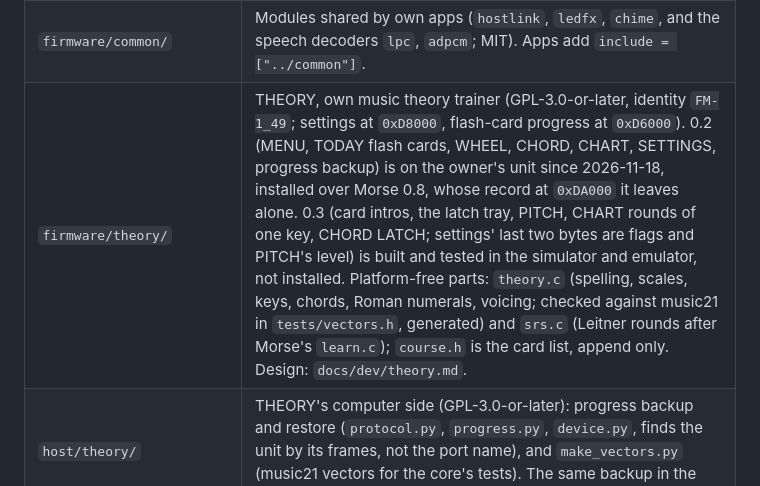
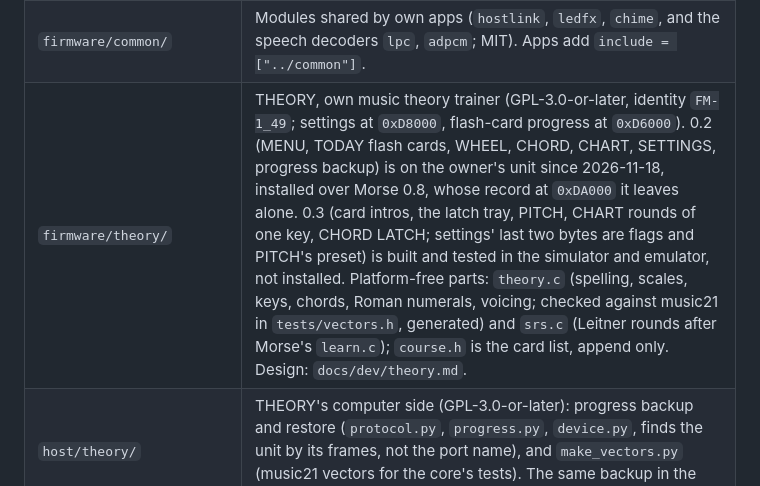
Before and after one commit to daviddwlee84/M-VAVE_FM-1, a Markdown page: AGENTS.md, the part around the change. Drawn GitHub-style.

```diff
--- a/AGENTS.md
+++ b/AGENTS.md
@@ -28,7 +28,7 @@ experimental firmware apps under `firmware/`, built on the `fm1-base` submodule.
 | `firmware/conductor/` | Own agent-console firmware (MIT). Design: `docs/agentic/conductor.md`. |
 | `firmware/morse/` | Submodule: [fm1-morse](https://github.com/daviddwlee84/fm1-morse), own pocket Morse code machine (GPL-3.0-or-later since 2026-11-18, MIT before; `common/` in it stays MIT; its own repo for The Firmware Hub, with `LICENSE` and `fmhub.json`). Built here with `third_party/fm1-base`; commit inside it, then bump the pointer here. Design: `docs/dev/morse.md`. |
 | `firmware/common/` | Modules shared by own apps (`hostlink`, `ledfx`, `chime`, and the speech decoders `lpc`, `adpcm`; MIT). Apps add `include = ["../common"]`. |
-| `firmware/theory/` | THEORY, own music theory trainer (GPL-3.0-or-later, identity `FM-1_49`; settings at `0xD8000`, flash-card progress at `0xD6000`). 0.2 (MENU, TODAY flash cards, WHEEL, CHORD, CHART, SETTINGS, progress backup) is on the owner's unit since 2026-11-18, installed over Morse 0.8, whose record at `0xDA000` it leaves alone. 0.3 (card intros, the latch tray, PITCH, CHART rounds of one key, CHORD LATCH; settings' last two bytes are flags and PITCH's level) is built and tested in the simulator and emulator, not installed. Platform-free parts: `theory.c` (spelling, scales, keys, chords, Roman numerals, voicing; checked against music21 in `tests/vectors.h`, generated) and `srs.c` (Leitner rounds after Morse's `learn.c`); `course.h` is the card list, append only. Design: `docs/dev/theory.md`. |
+| `firmware/theory/` | THEORY, own music theory trainer (GPL-3.0-or-later, identity `FM-1_49`; settings at `0xD8000`, flash-card progress at `0xD6000`). 0.2 (MENU, TODAY flash cards, WHEEL, CHORD, CHART, SETTINGS, progress backup) is on the owner's unit since 2026-11-18, installed over Morse 0.8, whose record at `0xDA000` it leaves alone. 0.3 (card intros, the latch tray, PITCH, CHART rounds of one key, CHORD LATCH; settings' last two bytes are flags and PITCH's preset) is built and tested in the simulator and emulator, not installed. Platform-free parts: `theory.c` (spelling, scales, keys, chords, Roman numerals, voicing; checked against music21 in `tests/vectors.h`, generated) and `srs.c` (Leitner rounds after Morse's `learn.c`); `course.h` is the card list, append only. Design: `docs/dev/theory.md`. |
 | `host/theory/` | THEORY's computer side (GPL-3.0-or-later): progress backup and restore (`protocol.py`, `progress.py`, `device.py`, finds the unit by its frames, not the port name), and `make_vectors.py` (music21 vectors for the core's tests). The same backup in the browser: `docs/assets/theory/progress.html`. |
 | `firmware/voicelab/` | Spike app (MIT): each key says a test word with the `lpc` / `adpcm` decoders. Not for installing. Its data (`gen/`) is generated and git-ignored. Design: `docs/dev/tts.md`. |
 | `host/conductor/` | Conductor's host daemon (Python, MIT): backends `hc`, `herdr`, `fake`. Protocol spec in `PROTOCOL.md`; tests in `host/tests/`. |
```
Also changed, not shown: docs/dev/theory.md (+26 -17 lines), docs/assets/theory/chart-demo.png (added), docs/assets/theory/chart.png, docs/assets/theory/pitch-done.png, docs/assets/theory/pitch.png, 2 other files.
